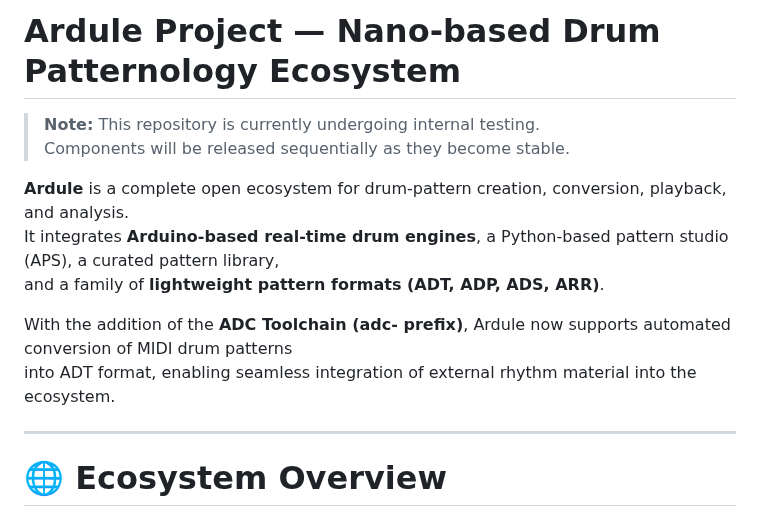
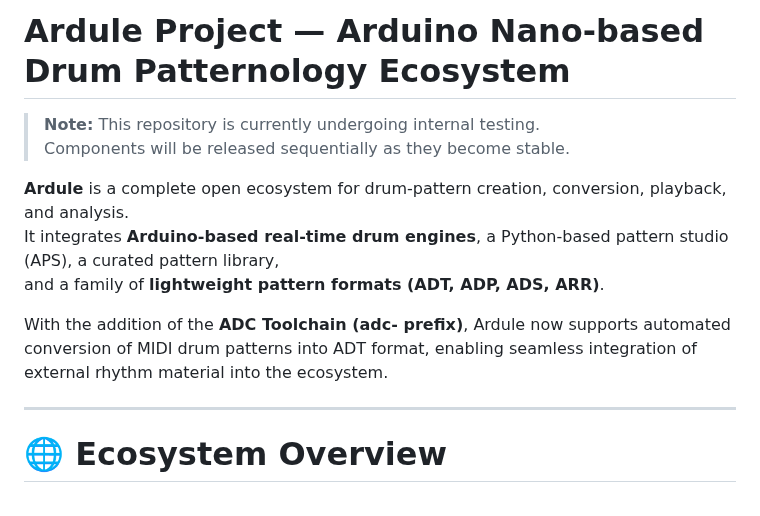
Before and after one commit to jeong0449/NanoArdule, a Markdown page: README.md, the part around the change. Rendered like a GitHub page.

```diff
--- a/README.md
+++ b/README.md
@@ -1,4 +1,4 @@
-# Ardule Project — Nano-based Drum Patternology Ecosystem
+# Ardule Project — Arduino Nano-based Drum Patternology Ecosystem
 
 > **Note:** This repository is currently undergoing internal testing.
 > Components will be released sequentially as they become stable.
@@ -7,8 +7,7 @@
 It integrates **Arduino-based real-time drum engines**, a Python-based pattern studio (APS), a curated pattern library,
 and a family of **lightweight pattern formats (ADT, ADP, ADS, ARR)**.
 
-With the addition of the **ADC Toolchain (adc- prefix)**, Ardule now supports automated conversion of MIDI drum patterns
-into ADT format, enabling seamless integration of external rhythm material into the ecosystem.
+With the addition of the **ADC Toolchain (adc- prefix)**, Ardule now supports automated conversion of MIDI drum patterns into ADT format, enabling seamless integration of external rhythm material into the ecosystem.
 
 ---
 
```
